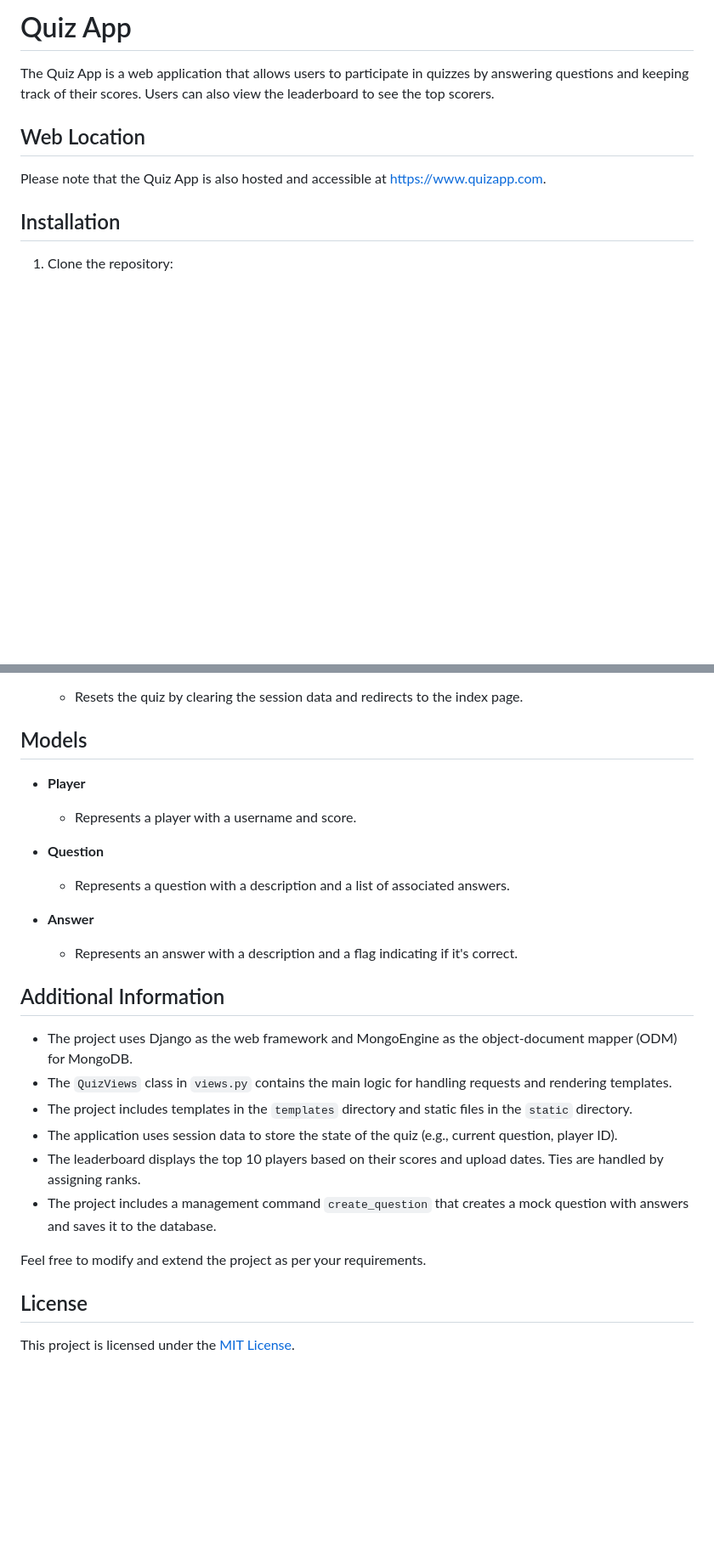
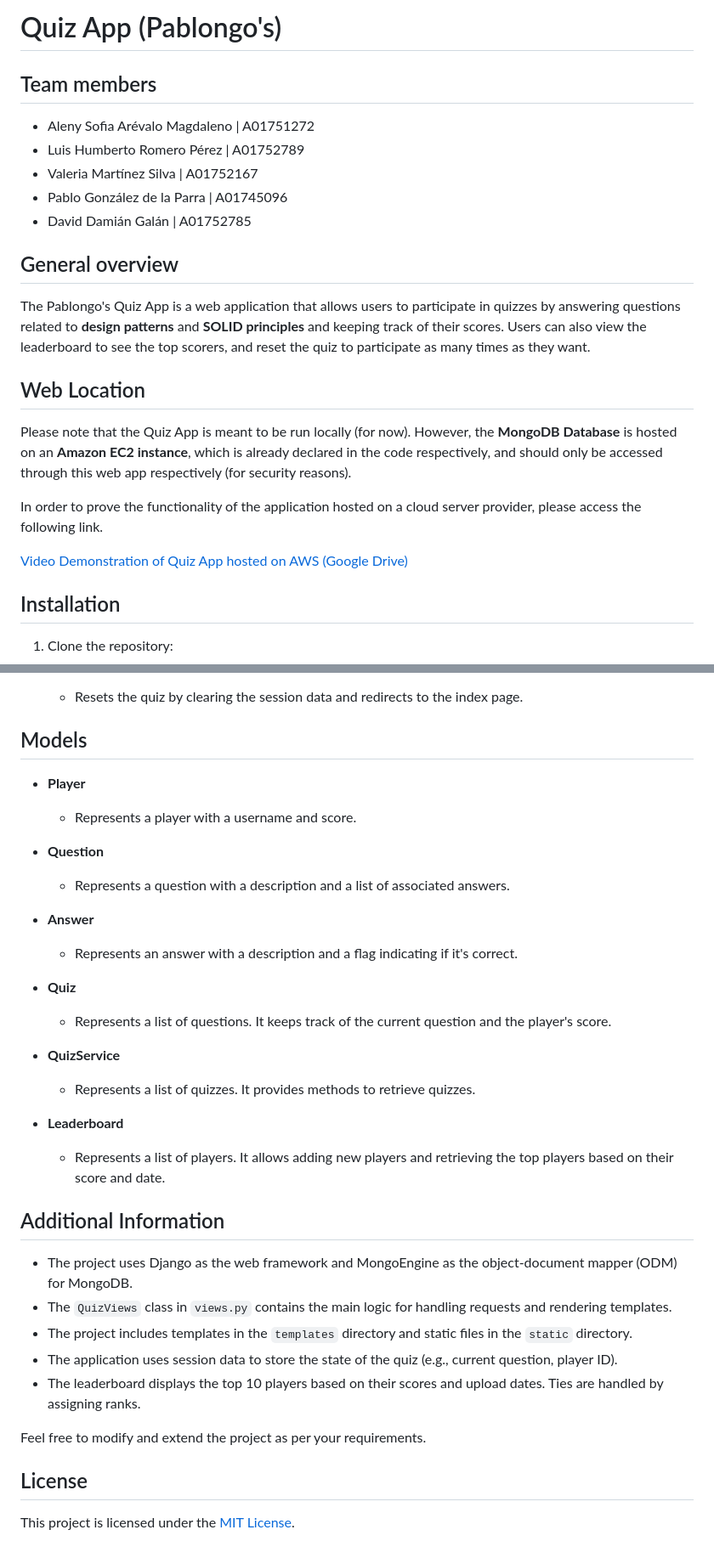
Before and after one commit to pablogonzalezdelaparra/QuizApp-Website-Django, a Markdown page: README.md, 2 parts joined by grey strips. Shown: that part at 85% size. Rendered like a GitHub page; blank space fills up the shorter version.

```diff
--- a/README.md
+++ b/README.md
@@ -1,10 +1,21 @@
-# Quiz App
+# Quiz App (Pablongo's)
 
-The Quiz App is a web application that allows users to participate in quizzes by answering questions and keeping track of their scores. Users can also view the leaderboard to see the top scorers.
+## Team members
+- Aleny Sofia Arévalo Magdaleno | A01751272
+- Luis Humberto Romero Pérez | A01752789
+- Valeria Martínez Silva | A01752167
+- Pablo González de la Parra | A01745096
+- David Damián Galán | A01752785
+
+## General overview
+The Pablongo's Quiz App is a web application that allows users to participate in quizzes by answering questions related to **design patterns** and **SOLID principles** and keeping track of their scores. Users can also view the leaderboard to see the top scorers, and reset the quiz to participate as many times as they want.
 
 ## Web Location
+Please note that the Quiz App is meant to be run locally (for now). However, the **MongoDB Database** is hosted on an **Amazon EC2 instance**, which is already declared in the code respectively, and should only be accessed through this web app respectively (for security reasons).
 
-Please note that the Quiz App is also hosted and accessible at https://www.quizapp.com.
+In order to prove the functionality of the application hosted on a cloud server provider, please access the following link.
+
+[Video Demonstration of Quiz App hosted on AWS (Google Drive)](https://drive.google.com/file/d/1_elmj8OsGaAJ_pMnljoh82n9TBGPFjaY/view?usp=sharing)
 
 ## Installation
 
@@ -62,7 +91,6 @@ python manage.py runserver
   - Resets the quiz by clearing the session data and redirects to the index page.
 
 ## Models
-
 - **Player**
   - Represents a player with a username and score.
 
@@ -72,17 +100,23 @@ python manage.py runserver
 - **Answer**
   - Represents an answer with a description and a flag indicating if it's correct.
 
+- **Quiz**
+  - Represents a list of questions. It keeps track of the current question and the player's score.
+
+- **QuizService**
+  - Represents a list of quizzes. It provides methods to retrieve quizzes.
+
+- **Leaderboard**
+  - Represents a list of players. It allows adding new players and retrieving the top players based on their score and date.
+
 ## Additional Information
-
 - The project uses Django as the web framework and MongoEngine as the object-document mapper (ODM) for MongoDB.
 - The `QuizViews` class in `views.py` contains the main logic for handling requests and rendering templates.
 - The project includes templates in the `templates` directory and static files in the `static` directory.
 - The application uses session data to store the state of the quiz (e.g., current question, player ID).
 - The leaderboard displays the top 10 players based on their scores and upload dates. Ties are handled by assigning ranks.
-- The project includes a management command `create_question` that creates a mock question with answers and saves it to the database.
 
 Feel free to modify and extend the project as per your requirements.
 
 ## License
-
 This project is licensed under the [MIT License](LICENSE).
```
Also changed, not shown: other parts of README.md (+19 -1 lines), static/img/class_diagram.png (added), 6 other files.
